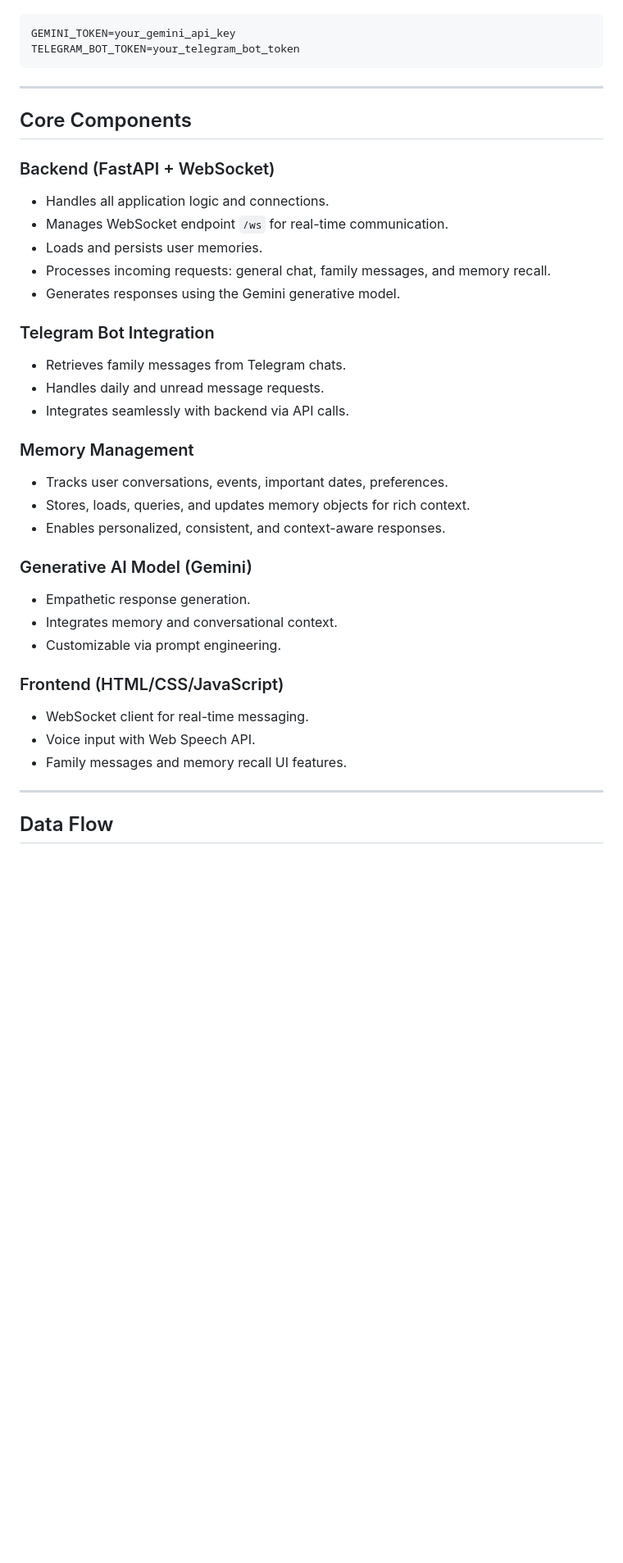
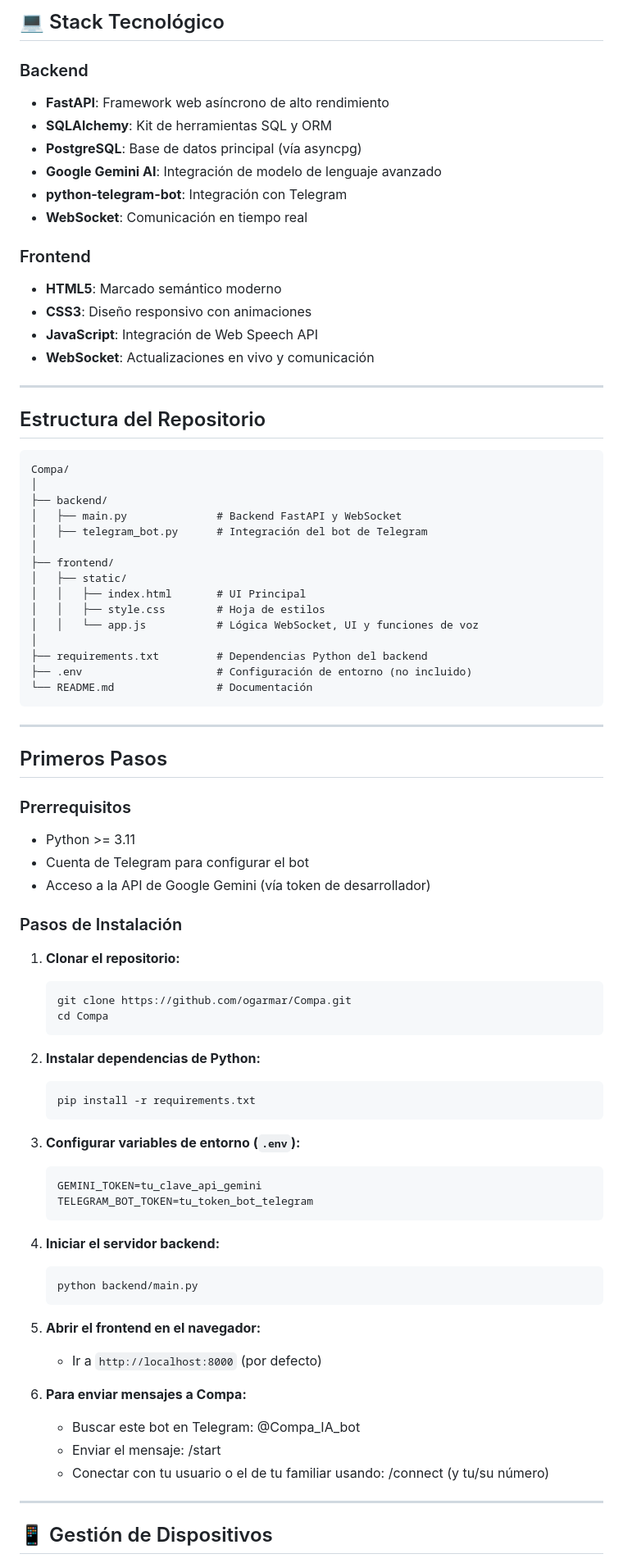
Before and after one commit to ogarmar/Compa, a Markdown page: Readme.md, the part around one of its changes. Shown at 82% size. Rendered like a GitHub page; blank space fills up the shorter version.

Commit message:
Revise README for clarity and bot connection details
Updated the README to clarify the target audience and added instructions for connecting with the Telegram bot.

````diff
--- a/Readme.md
+++ b/Readme.md
@@ -180,46 +246,83 @@ Compa uses environment variables for sensitive information. Add the following va
+## 💻 Stack Tecnológico
+
+### Backend
+
+- **FastAPI**: Framework web asíncrono de alto rendimiento
+- **SQLAlchemy**: Kit de herramientas SQL y ORM
+- **PostgreSQL**: Base de datos principal (vía asyncpg)
+- **Google Gemini AI**: Integración de modelo de lenguaje avanzado
+- **python-telegram-bot**: Integración con Telegram
+- **WebSocket**: Comunicación en tiempo real
+
+### Frontend
+
+- **HTML5**: Marcado semántico moderno
+- **CSS3**: Diseño responsivo con animaciones
+- **JavaScript**: Integración de Web Speech API
+- **WebSocket**: Actualizaciones en vivo y comunicación
+
+---
+
+## Estructura del Repositorio
 
 ```
-GEMINI_TOKEN=your_gemini_api_key
-TELEGRAM_BOT_TOKEN=your_telegram_bot_token
+Compa/
+│
+├── backend/
+│   ├── main.py              # Backend FastAPI y WebSocket
+│   ├── telegram_bot.py      # Integración del bot de Telegram
+│
+├── frontend/
+│   ├── static/
+│   │   ├── index.html       # UI Principal
+│   │   ├── style.css        # Hoja de estilos
+│   │   └── app.js           # Lógica WebSocket, UI y funciones de voz
+│
+├── requirements.txt         # Dependencias Python del backend
+├── .env                     # Configuración de entorno (no incluido)
+└── README.md                # Documentación
 ```
 
 ---
 
-## Core Components
+## Primeros Pasos
 
-### Backend (FastAPI + WebSocket)
+### Prerrequisitos
 
-- Handles all application logic and connections.
-- Manages WebSocket endpoint `/ws` for real-time communication.
-- Loads and persists user memories.
-- Processes incoming requests: general chat, family messages, and memory recall.
-- Generates responses using the Gemini generative model.
+- Python >= 3.11
+- Cuenta de Telegram para configurar el bot
+- Acceso a la API de Google Gemini (vía token de desarrollador)
 
-### Telegram Bot Integration
+### Pasos de Instalación
 
-- Retrieves family messages from Telegram chats.
-- Handles daily and unread message requests.
-- Integrates seamlessly with backend via API calls.
+1. **Clonar el repositorio:**
+   ```
+   git clone https://github.com/ogarmar/Compa.git
+   cd Compa
+   ```
+2. **Instalar dependencias de Python:**
+   ```
+   pip install -r requirements.txt
+   ```
+3. **Configurar variables de entorno (`.env`):**
+   ```
+   GEMINI_TOKEN=tu_clave_api_gemini
+   TELEGRAM_BOT_TOKEN=tu_token_bot_telegram
+   ```
+4. **Iniciar el servidor backend:**
+   ```
+   python backend/main.py
+   ```
+5. **Abrir el frontend en el navegador:**
 
-### Memory Management
+   - Ir a `http://localhost:8000` (por defecto)
 
-- Tracks user conversations, events, important dates, preferences.
-- Stores, loads, queries, and updates memory objects for rich context.
-- Enables personalized, consistent, and context-aware responses.
-
-### Generative AI Model (Gemini)
-
-- Empathetic response generation.
-- Integrates memory and conversational context.
-- Customizable via prompt engineering.
-
-### Frontend (HTML/CSS/JavaScript)
-
-- WebSocket client for real-time messaging.
-- Voice input with Web Speech API.
-- Family messages and memory recall UI features.
+6. **Para enviar mensajes a Compa:**
+   - Buscar este bot en Telegram: @Compa_IA_bot
+   - Enviar el mensaje: /start
+   - Conectar con tu usuario o el de tu familiar usando: /connect (y tu/su número)
 
 ---
 
-## Data Flow
+## 📱 Gestión de Dispositivos
 
````
Also changed, not shown: other parts of Readme.md (+120 -52 lines).
